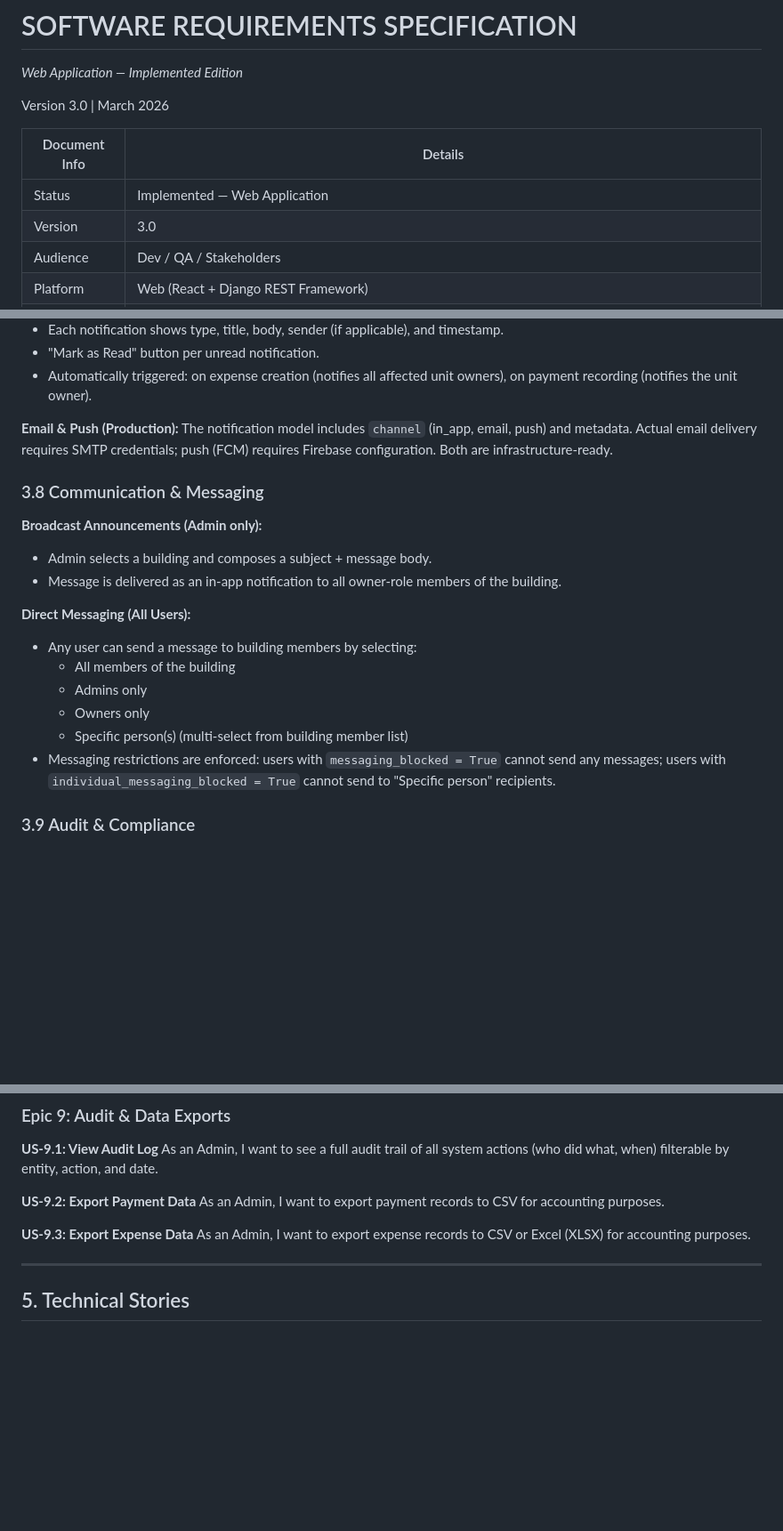
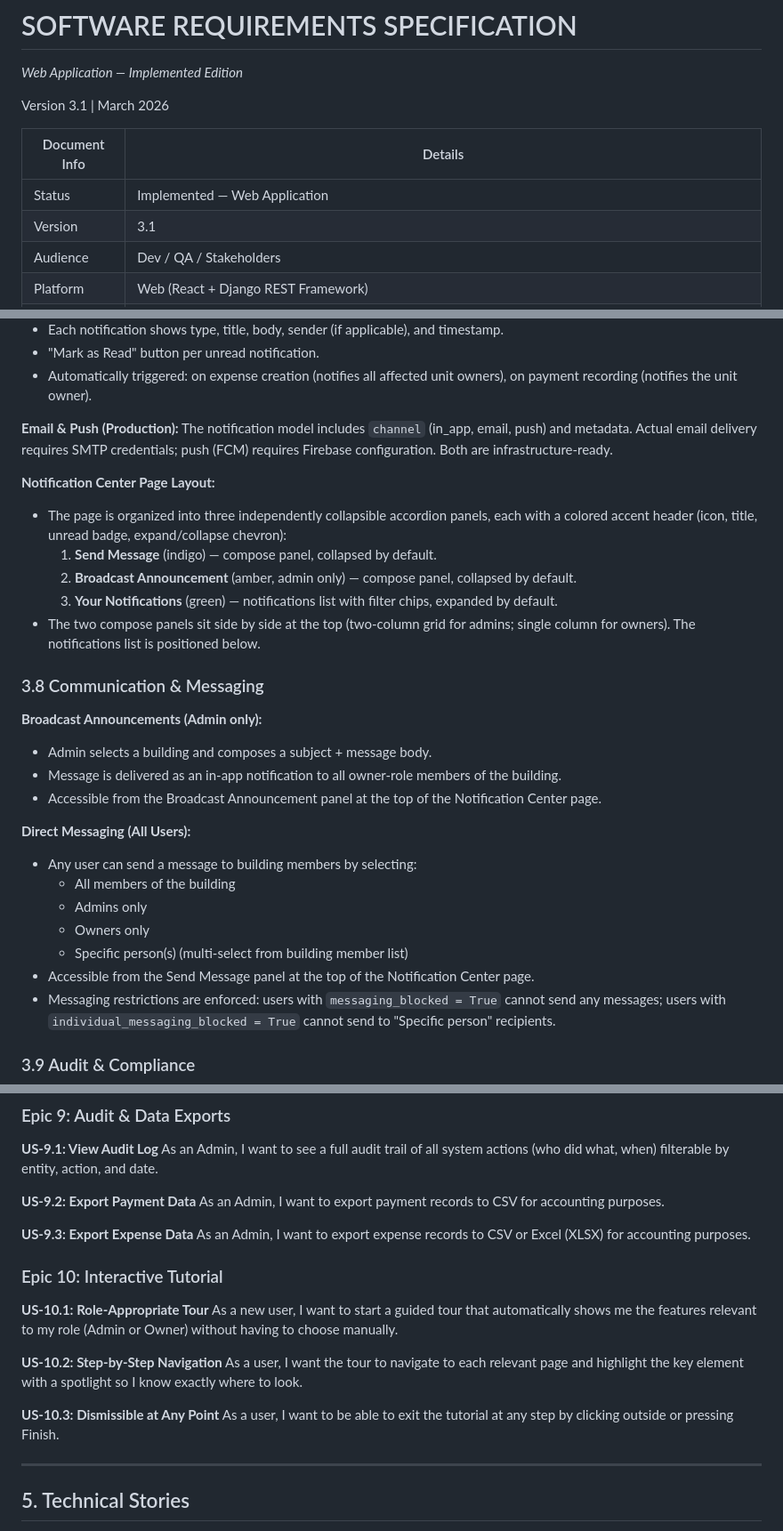
Before and after one commit to Shehab-Magdy/ABEM, a Markdown page: documents/ABEM_SRS_v3.md, 3 parts joined by grey strips. Shown at 89% size. Drawn GitHub-style; blank space fills up the shorter version.

```diff
--- a/documents/ABEM_SRS_v3.md
+++ b/documents/ABEM_SRS_v3.md
@@ -6,12 +6,12 @@ Apartment & Building Expense Management
 
 *Web Application — Implemented Edition*
 
-Version 3.0 | March 2026
+Version 3.1 | March 2026
 
 | Document Info | Details |
 |---|---|
 | Status | Implemented — Web Application |
-| Version | 3.0 |
+| Version | 3.1 |
 | Audience | Dev / QA / Stakeholders |
 | Platform | Web (React + Django REST Framework) |
 | Note | This document describes the web application as fully built. The Flutter mobile application is planned for a future phase and is out of scope for this version. |
@@ -294,11 +300,20 @@ Admins track physical assets belonging to a building and record their sale.
 
 **Email & Push (Production):** The notification model includes `channel` (in_app, email, push) and metadata. Actual email delivery requires SMTP credentials; push (FCM) requires Firebase configuration. Both are infrastructure-ready.
 
+**Notification Center Page Layout:**
+
+- The page is organized into three independently collapsible accordion panels, each with a colored accent header (icon, title, unread badge, expand/collapse chevron):
+  1. **Send Message** (indigo) — compose panel, collapsed by default.
+  2. **Broadcast Announcement** (amber, admin only) — compose panel, collapsed by default.
+  3. **Your Notifications** (green) — notifications list with filter chips, expanded by default.
+- The two compose panels sit side by side at the top (two-column grid for admins; single column for owners). The notifications list is positioned below.
+
 ### 3.8 Communication & Messaging
 
 **Broadcast Announcements (Admin only):**
 - Admin selects a building and composes a subject + message body.
 - Message is delivered as an in-app notification to all owner-role members of the building.
+- Accessible from the Broadcast Announcement panel at the top of the Notification Center page.
 
 **Direct Messaging (All Users):**
 - Any user can send a message to building members by selecting:
@@ -306,6 +321,7 @@ Admins track physical assets belonging to a building and record their sale.
   - Admins only
   - Owners only
   - Specific person(s) (multi-select from building member list)
+- Accessible from the Send Message panel at the top of the Notification Center page.
 - Messaging restrictions are enforced: users with `messaging_blocked = True` cannot send any messages; users with `individual_messaging_blocked = True` cannot send to "Specific person" recipients.
 
 ### 3.9 Audit & Compliance
@@ -456,6 +499,17 @@ As an Admin, I want to export payment records to CSV for accounting purposes.
 **US-9.3: Export Expense Data**
 As an Admin, I want to export expense records to CSV or Excel (XLSX) for accounting purposes.
 
+### Epic 10: Interactive Tutorial
+
+**US-10.1: Role-Appropriate Tour**
+As a new user, I want to start a guided tour that automatically shows me the features relevant to my role (Admin or Owner) without having to choose manually.
+
+**US-10.2: Step-by-Step Navigation**
+As a user, I want the tour to navigate to each relevant page and highlight the key element with a spotlight so I know exactly where to look.
+
+**US-10.3: Dismissible at Any Point**
+As a user, I want to be able to exit the tutorial at any step by clicking outside or pressing Finish.
+
 ---
 
 ## 5. Technical Stories
```
Also changed, not shown: other parts of documents/ABEM_SRS_v3.md (+43 -5 lines).
